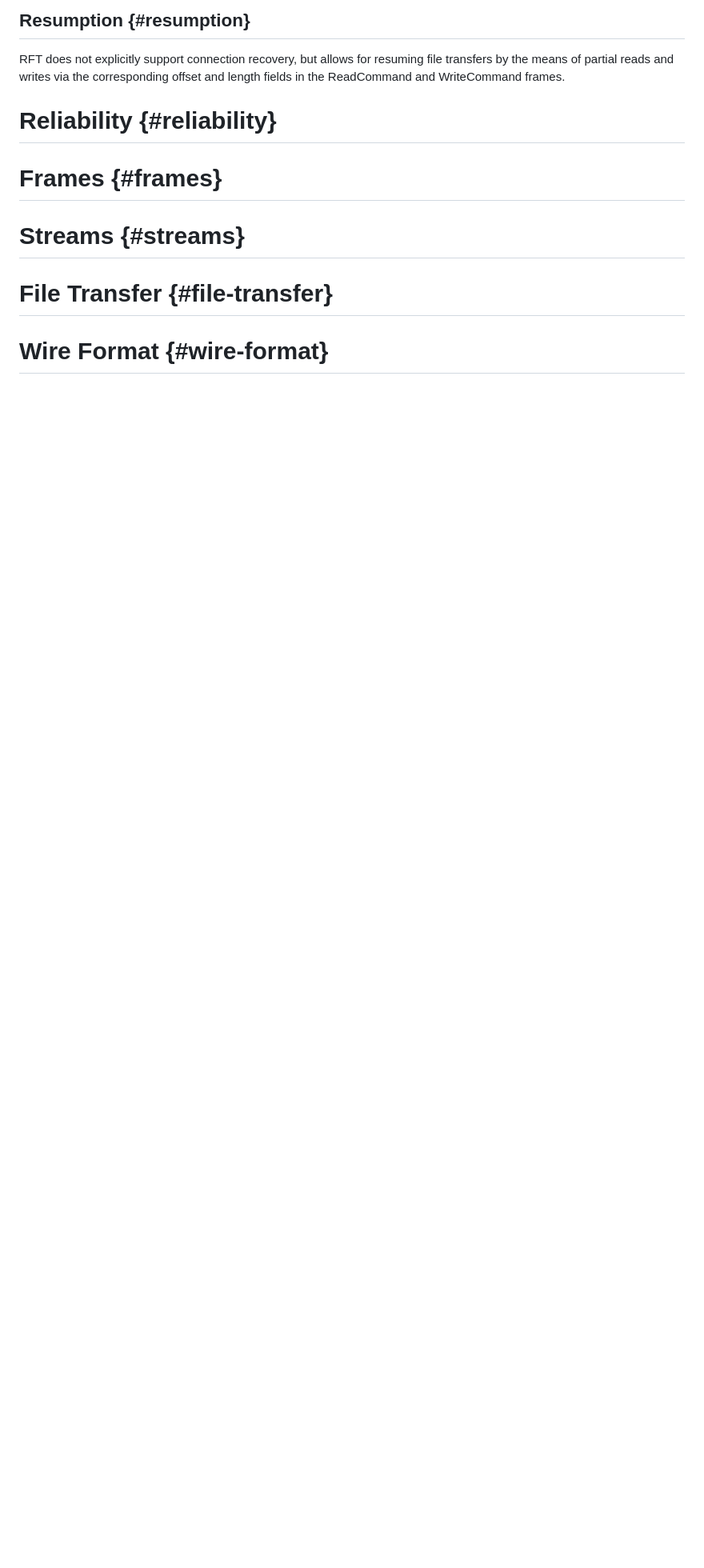
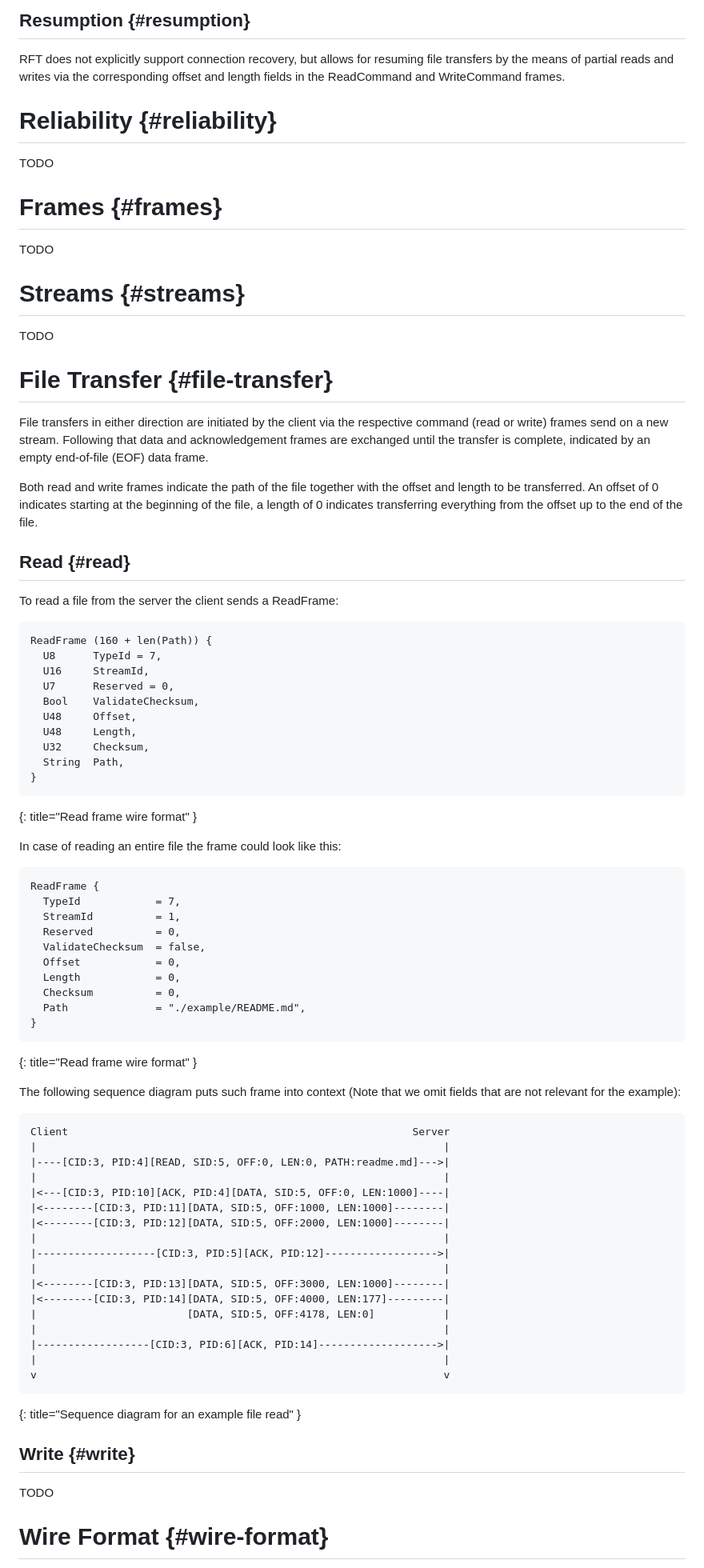
Before and after one commit to nStangl/robust-file-transfer, a Markdown page: specification/rft.md, the part around the change printed below. Shown: that part at 80% size. Rendered like a GitHub page; blank space fills up the shorter version.

Commit message:
feat(spec): start file transfer section with read part
Signed-off-by: Sandro-Alessio Gierens <sandro@gierens.de>

```diff
--- a/specification/rft.md
+++ b/specification/rft.md
@@ -467,10 +467,88 @@ offset and length fields in the ReadCommand and WriteCommand frames.
 
 # Reliability {#reliability}
 
+TODO
+
 # Frames {#frames}
+
+TODO
 
 # Streams {#streams}
 
+TODO
+
 # File Transfer {#file-transfer}
 
+File transfers in either direction are initiated by the client via the
+respective command (read or write) frames send on a new stream. Following that
+data and acknowledgement frames are exchanged until the transfer is complete,
+indicated by an empty end-of-file (EOF) data frame.
+
+Both read and write frames indicate the path of the file together with the
+offset and length to be transferred. An offset of 0 indicates starting at the
+beginning of the file, a length of 0 indicates transferring everything from
+the offset up to the end of the file.
+
+## Read {#read}
+
+To read a file from the server the client sends a ReadFrame:
+
+~~~~ language-REPLACE/DELETE
+ReadFrame (160 + len(Path)) {
+  U8      TypeId = 7,
+  U16     StreamId,
+  U7      Reserved = 0,
+  Bool    ValidateChecksum,
+  U48     Offset,
+  U48     Length,
+  U32     Checksum,
+  String  Path,
+}
+~~~~
+{: title="Read frame wire format" }
+
+In case of reading an entire file the frame could look like this:
+
+~~~~ language-REPLACE/DELETE
+ReadFrame {
+  TypeId            = 7,
+  StreamId          = 1,
+  Reserved          = 0,
+  ValidateChecksum  = false,
+  Offset            = 0,
+  Length            = 0,
+  Checksum          = 0,
+  Path              = "./example/README.md",
+}
+~~~~
+{: title="Read frame wire format" }
+
+The following sequence diagram puts such frame into context
+(Note that we omit fields that are not relevant for the example):
+
+~~~~ LANGUAGE-REPLACE/DELETE
+Client                                                       Server
+|                                                                 |
+|----[CID:3, PID:4][READ, SID:5, OFF:0, LEN:0, PATH:readme.md]--->|
+|                                                                 |
+|<---[CID:3, PID:10][ACK, PID:4][DATA, SID:5, OFF:0, LEN:1000]----|
+|<--------[CID:3, PID:11][DATA, SID:5, OFF:1000, LEN:1000]--------|
+|<--------[CID:3, PID:12][DATA, SID:5, OFF:2000, LEN:1000]--------|
+|                                                                 |
+|-------------------[CID:3, PID:5][ACK, PID:12]------------------>|
+|                                                                 |
+|<--------[CID:3, PID:13][DATA, SID:5, OFF:3000, LEN:1000]--------|
+|<--------[CID:3, PID:14][DATA, SID:5, OFF:4000, LEN:177]---------|
+|                        [DATA, SID:5, OFF:4178, LEN:0]           |
+|                                                                 |
+|------------------[CID:3, PID:6][ACK, PID:14]------------------->|
+|                                                                 |
+v                                                                 v
+~~~~
+{: title="Sequence diagram for an example file read" }
+
+## Write {#write}
+
+TODO
+
 # Wire Format {#wire-format}
```
Also changed, not shown: other parts of specification/rft.md (+2 -0 lines).
